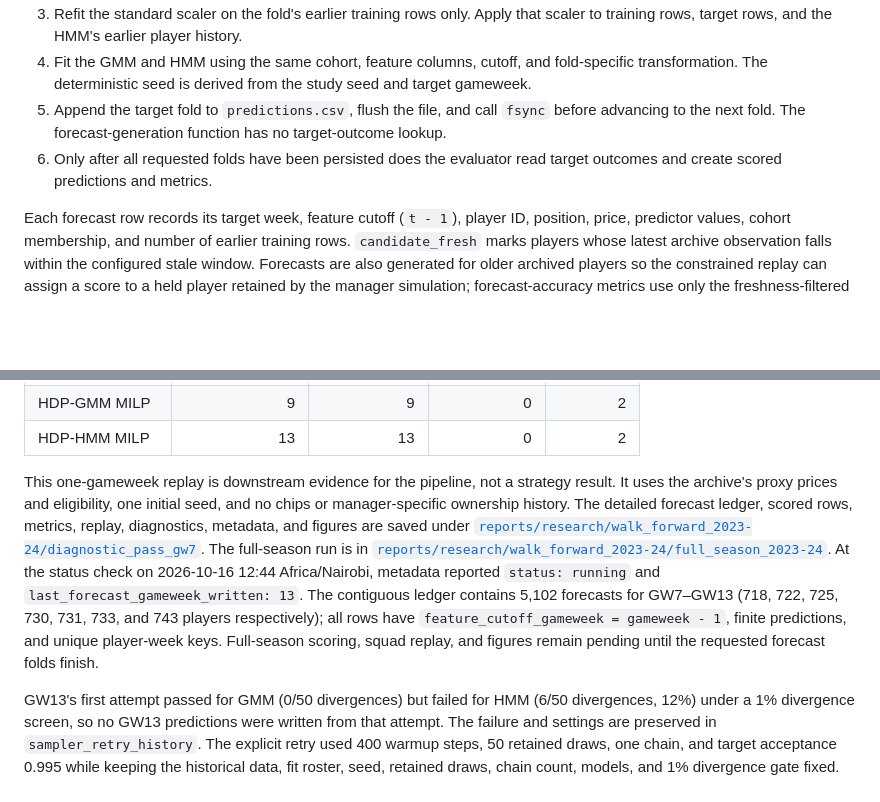
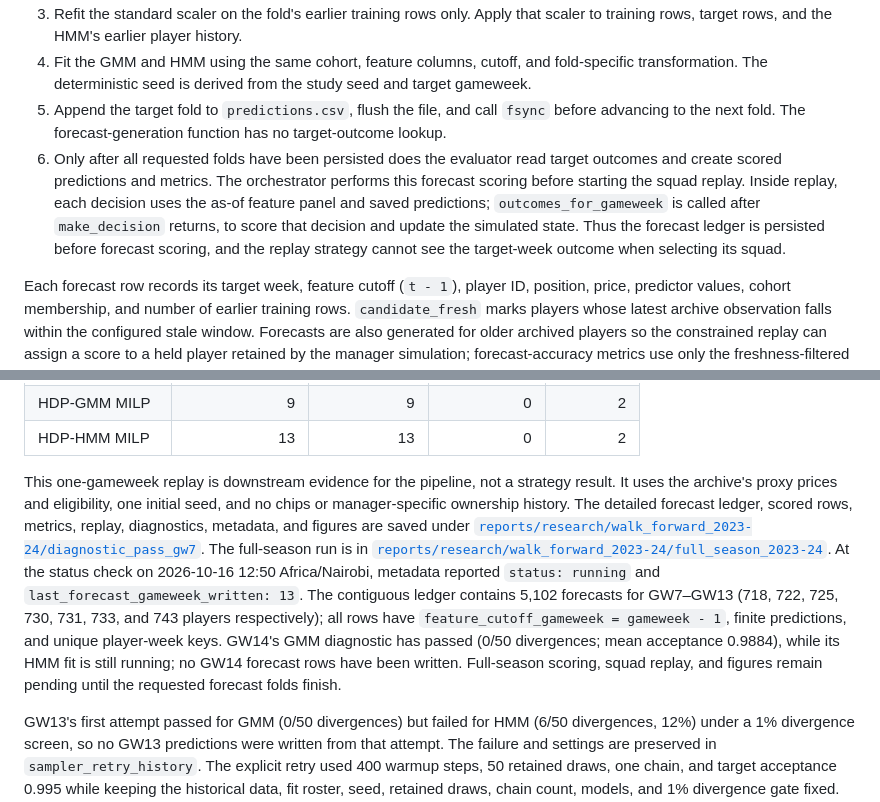
Before and after one commit to TheAlchemistNerd/fpl-sequential-optimisation, a Markdown page: docs/research/walk_forward_study.md, 2 parts joined by grey strips. GitHub-like rendering; blank space fills up the shorter version.

Commit message:
Clarify walk-forward outcome sequencing

```diff
--- a/docs/research/walk_forward_study.md
+++ b/docs/research/walk_forward_study.md
@@ -40,7 +40,7 @@ Let `t` be the target gameweek and `u` an earlier training gameweek. For each ta
 3. Refit the standard scaler on the fold's earlier training rows only. Apply that scaler to training rows, target rows, and the HMM's earlier player history.
 4. Fit the GMM and HMM using the same cohort, feature columns, cutoff, and fold-specific transformation. The deterministic seed is derived from the study seed and target gameweek.
 5. Append the target fold to `predictions.csv`, flush the file, and call `fsync` before advancing to the next fold. The forecast-generation function has no target-outcome lookup.
-6. Only after all requested folds have been persisted does the evaluator read target outcomes and create scored predictions and metrics.
+6. Only after all requested folds have been persisted does the evaluator read target outcomes and create scored predictions and metrics. The orchestrator performs this forecast scoring before starting the squad replay. Inside replay, each decision uses the as-of feature panel and saved predictions; `outcomes_for_gameweek` is called after `make_decision` returns, to score that decision and update the simulated state. Thus the forecast ledger is persisted before forecast scoring, and the replay strategy cannot see the target-week outcome when selecting its squad.
 
 Each forecast row records its target week, feature cutoff (`t - 1`), player ID, position, price, predictor values, cohort membership, and number of earlier training rows. `candidate_fresh` marks players whose latest archive observation falls within the configured stale window. Forecasts are also generated for older archived players so the constrained replay can assign a score to a held player retained by the manager simulation; forecast-accuracy metrics use only the freshness-filtered pool, common to all three predictors.
 
@@ -171,7 +171,7 @@ On this single week, rolling form had lower point error and stronger rank correl
 | HDP-GMM MILP | 9 | 9 | 0 | 2 |
 | HDP-HMM MILP | 13 | 13 | 0 | 2 |
 
-This one-gameweek replay is downstream evidence for the pipeline, not a strategy result. It uses the archive's proxy prices and eligibility, one initial seed, and no chips or manager-specific ownership history. The detailed forecast ledger, scored rows, metrics, replay, diagnostics, metadata, and figures are saved under [`reports/research/walk_forward_2023-24/diagnostic_pass_gw7`](../../reports/research/walk_forward_2023-24/diagnostic_pass_gw7/). The full-season run is in [`reports/research/walk_forward_2023-24/full_season_2023-24`](../../reports/research/walk_forward_2023-24/full_season_2023-24/). At the status check on 2026-10-16 12:44 Africa/Nairobi, metadata reported `status: running` and `last_forecast_gameweek_written: 13`. The contiguous ledger contains 5,102 forecasts for GW7–GW13 (718, 722, 725, 730, 731, 733, and 743 players respectively); all rows have `feature_cutoff_gameweek = gameweek - 1`, finite predictions, and unique player-week keys. Full-season scoring, squad replay, and figures remain pending until the requested forecast folds finish.
+This one-gameweek replay is downstream evidence for the pipeline, not a strategy result. It uses the archive's proxy prices and eligibility, one initial seed, and no chips or manager-specific ownership history. The detailed forecast ledger, scored rows, metrics, replay, diagnostics, metadata, and figures are saved under [`reports/research/walk_forward_2023-24/diagnostic_pass_gw7`](../../reports/research/walk_forward_2023-24/diagnostic_pass_gw7/). The full-season run is in [`reports/research/walk_forward_2023-24/full_season_2023-24`](../../reports/research/walk_forward_2023-24/full_season_2023-24/). At the status check on 2026-10-16 12:50 Africa/Nairobi, metadata reported `status: running` and `last_forecast_gameweek_written: 13`. The contiguous ledger contains 5,102 forecasts for GW7–GW13 (718, 722, 725, 730, 731, 733, and 743 players respectively); all rows have `feature_cutoff_gameweek = gameweek - 1`, finite predictions, and unique player-week keys. GW14's GMM diagnostic has passed (0/50 divergences; mean acceptance 0.9884), while its HMM fit is still running; no GW14 forecast rows have been written. Full-season scoring, squad replay, and figures remain pending until the requested forecast folds finish.
 
 GW13's first attempt passed for GMM (0/50 divergences) but failed for HMM (6/50 divergences, 12%) under a 1% divergence screen, so no GW13 predictions were written from that attempt. The failure and settings are preserved in `sampler_retry_history`. The explicit retry used 400 warmup steps, 50 retained draws, one chain, and target acceptance 0.995 while keeping the historical data, fit roster, seed, retained draws, chain count, models, and 1% divergence gate fixed. Both retry fits passed with 0/50 divergent draws: GMM mean acceptance 0.9857 and HMM 0.9892. The gate checks divergence rate at or below 1% and mean acceptance probability at or above 0.5; target acceptance 0.995 is an adaptation setting, not the pass threshold. Only after both fits passed did the runner write the 743-player GW13 forecast set. One chain and 50 draws still do not establish posterior convergence.
 
```
Also changed, not shown: other parts of docs/research/walk_forward_study.md (+1 -1 lines).
